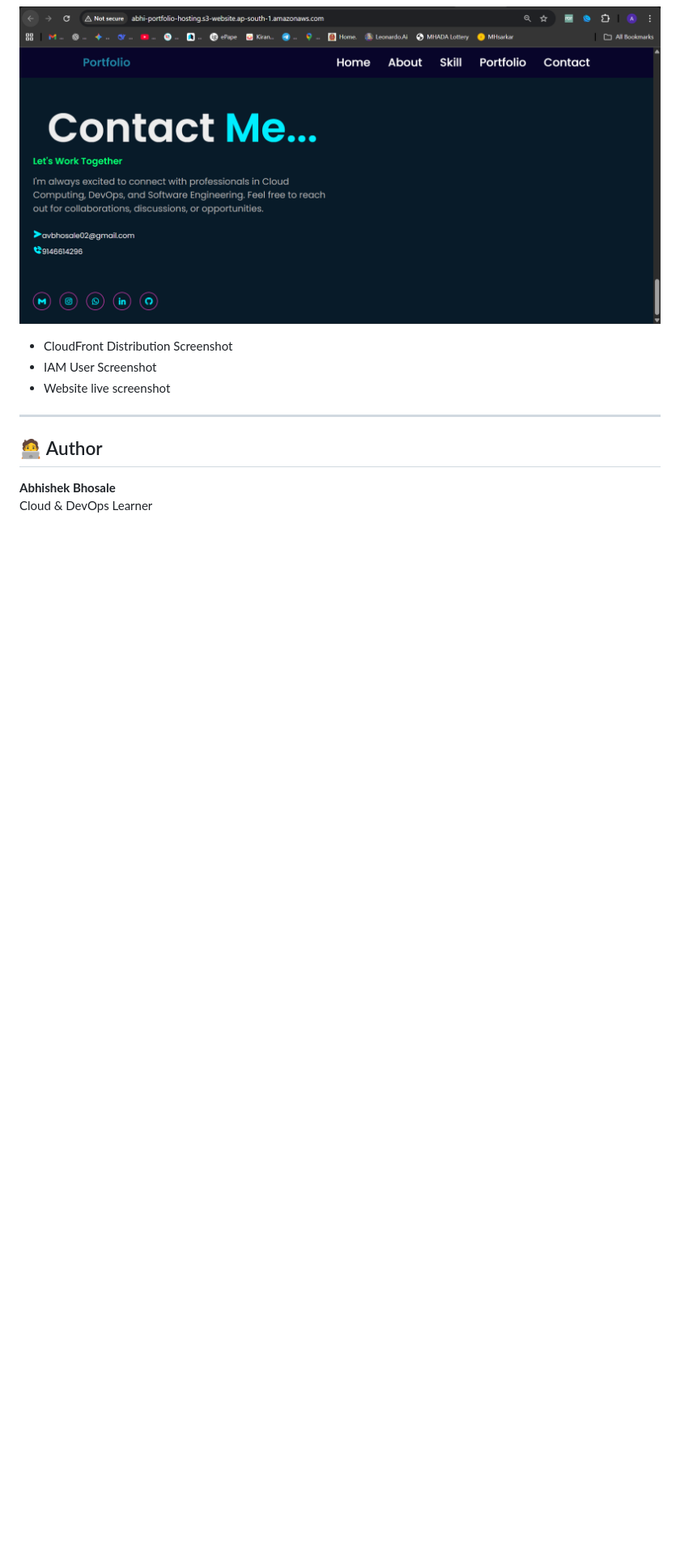
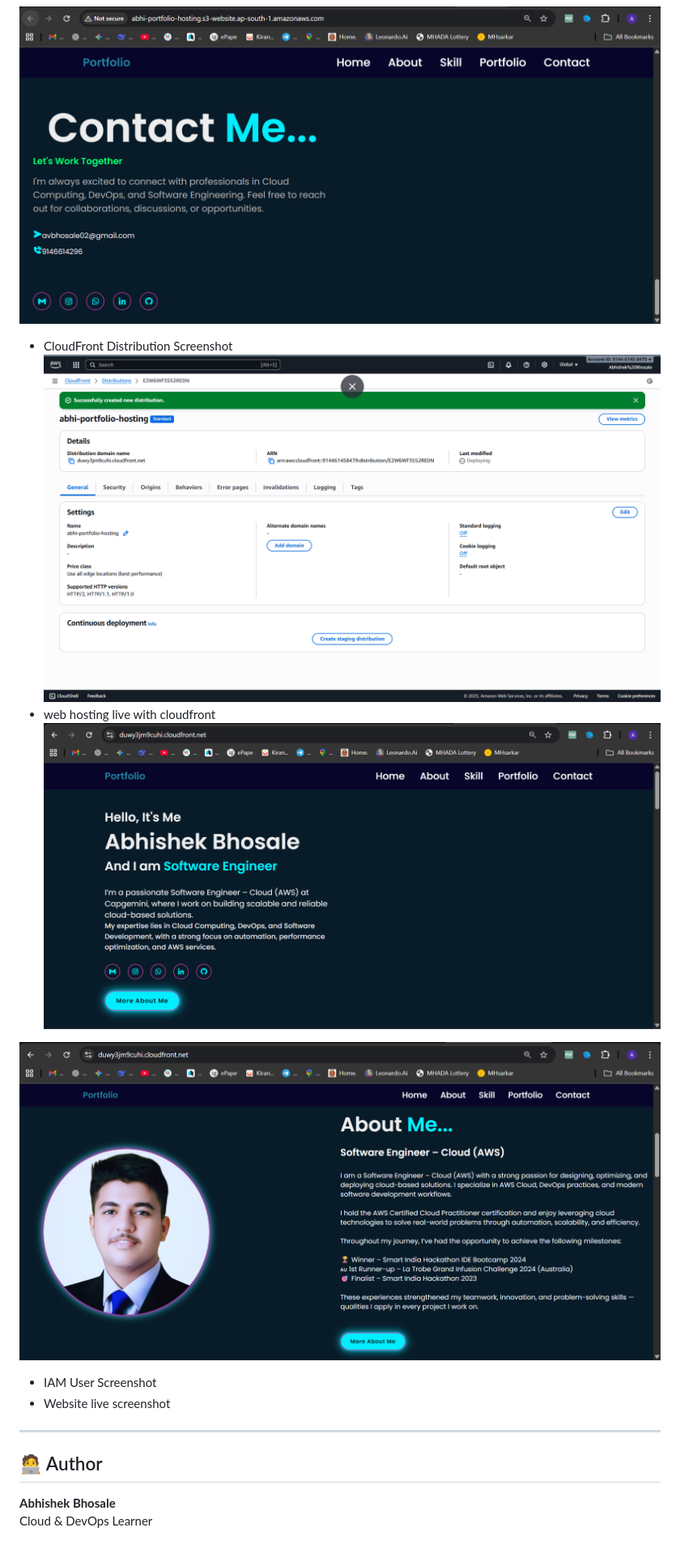
Before and after one commit to AbhishekBhosale02/aws-cloudfront-portfolio-project, a Markdown page: README.md, the part around the change. Shown: that part at 81% size. Rendered like a GitHub page; blank space fills up the shorter version.

```diff
--- a/README.md
+++ b/README.md
@@ -97,6 +97,12 @@ This project demonstrates how to deploy a **static portfolio website** using **A
 
 
 - CloudFront Distribution Screenshot
+  ![Created new cloud front distribution](https://raw.githubusercontent.com/AbhishekBhosale02/aws-cloudfront-portfolio-project/main/screenshots/Created%20new%20cloud%20front%20distrubution.png)
+- web hosting live with cloudfront
+![web hosting live with cloudfront 1](https://raw.githubusercontent.com/AbhishekBhosale02/aws-cloudfront-portfolio-project/main/screenshots/web%20hosting%20live%20with%20cloudfront%201.png)
+
+![web hosting live with cloudfront 2](https://raw.githubusercontent.com/AbhishekBhosale02/aws-cloudfront-portfolio-project/main/screenshots/web%20hosting%20live%20with%20cloudfront%202.png)
+
 - IAM User Screenshot
 - Website live screenshot
 
```
